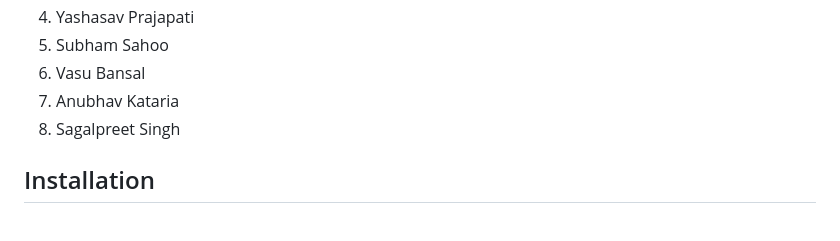
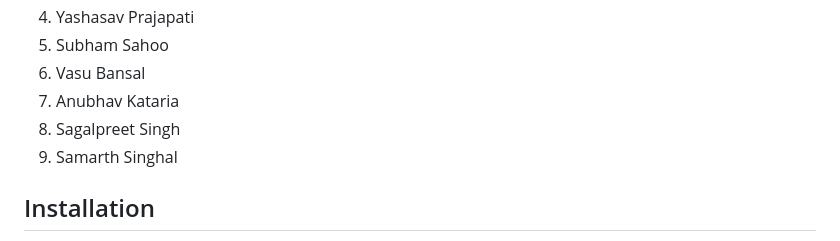
Before and after one commit to Yashasv-Prajapati/GrowS-IIT-Ropar-1, a Markdown page: Readme.md, the part around the change. Drawn GitHub-style.

```diff
--- a/Readme.md
+++ b/Readme.md
@@ -12,7 +12,7 @@ This is the repository contains our code for the [Inter IIT Tech Fest](https://i
 6. Vasu Bansal
 7. Anubhav Kataria
 8. Sagalpreet Singh
-
+9. Samarth Singhal
 ## Installation
 
 1. Clone the repository
```
